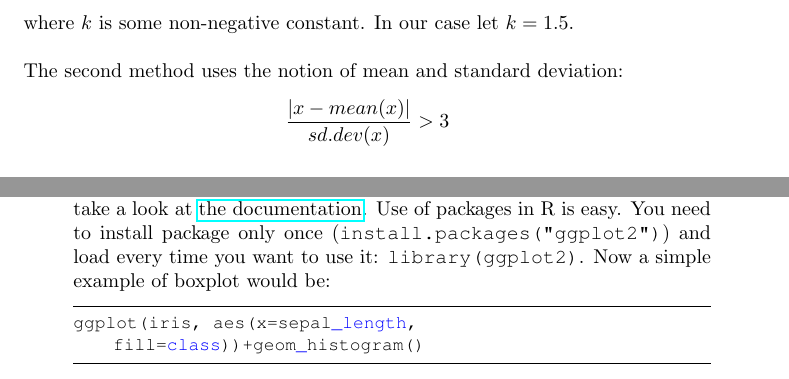
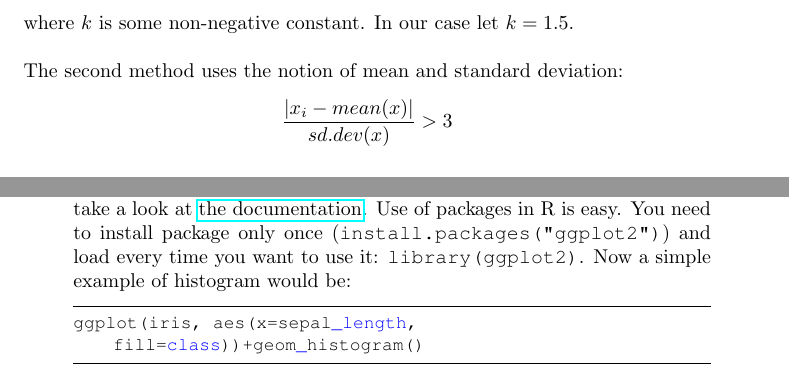
Before and after one commit to skyfallen/DataMining2014, a LaTeX problem sheet (HW4/practice4.tex): two parts of pages 2 and 3 of 4, joined at a grey line, cut so that both start at the same text. The pictures show the PDF file HW4/practice4.pdf that the author committed with the source.

Commit message:
small change

```diff
--- a/HW4/practice4.tex
+++ b/HW4/practice4.tex
@@ -77,7 +77,7 @@ $$[LQ - k\times IQR, UQ + k \times IQR],$$
 where $k$ is some non-negative constant. In our case let $k = 1.5$.\\
 \\
 The second method uses the notion of mean and standard deviation:
-$$\frac{|x-mean(x)|}{sd.dev(x)} > 3$$\\
+$$\frac{|x_i-mean(x)|}{sd.dev(x)} > 3$$\\
 In this task:
 \begin{itemize}
 \item Use above two methods to detect outliers. Do they agree?
@@ -108,7 +108,7 @@ In the Task 3 we experimented with two types of the binning. There is another on
 \item Check, what type of data you are dealing with by typing \texttt{class(iris)}. It should be data.frame.
 \item In R you can request the columns or rows. For example, \texttt{iris[,1]} will print the first column, while \texttt{iris[1,]} gives you the first row. Alternatively, you can ask for a particular column by name: \texttt{iris\$sepal\_length}.
 \item Calculation of descriptive statistics is very easy -- \texttt{summary(iris)} will do all the dirty work for you. You can ask it separately as well, using \texttt{mean}(\emph{mydata\$myvariable}) or \texttt{sd}(\emph{mydata\$myvariable}). Surprisingly, the mode is an exception. Function mode will print you something like the storage mode of an object. It is not what you need.
-\item If you are also eager to learn  visualization in R using library \texttt{ggplot2}, take a look at \href{http://docs.ggplot2.org/current/}{the documentation}. Use of packages in R is easy. You need to install package only once (\texttt{install.packages("ggplot2")}) and load every time you want to use it: \texttt{library(ggplot2)}. Now a simple example of boxplot would be:
+\item If you are also eager to learn  visualization in R using library \texttt{ggplot2}, take a look at \href{http://docs.ggplot2.org/current/}{the documentation}. Use of packages in R is easy. You need to install package only once (\texttt{install.packages("ggplot2")}) and load every time you want to use it: \texttt{library(ggplot2)}. Now a simple example of histogram would be:
 \begin{lstlisting}
 ggplot(iris, aes(x=sepal_length, fill=class))+geom_histogram()
 \end{lstlisting}
```
Also changed, not shown: HW4/practice4.pdf, HW4/practice4.tex (2 more changed lines), 2 other files.
